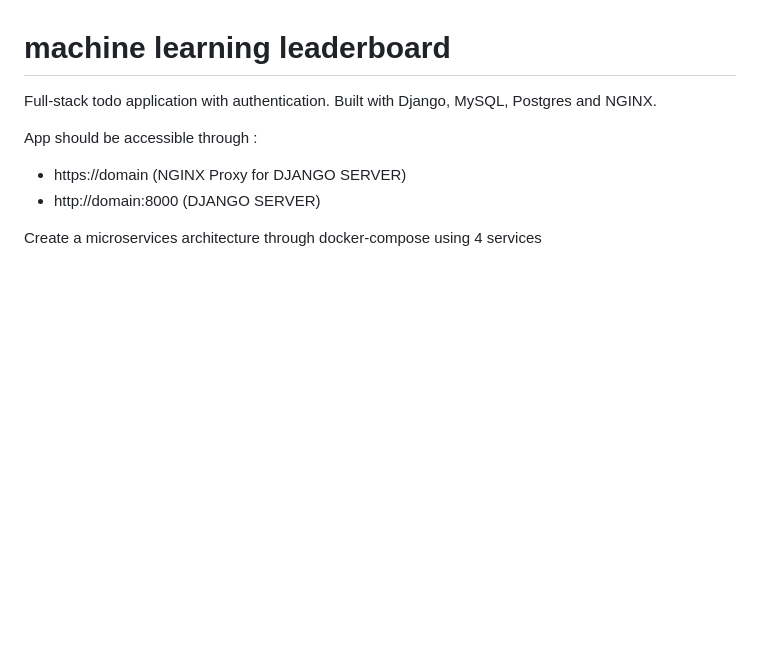
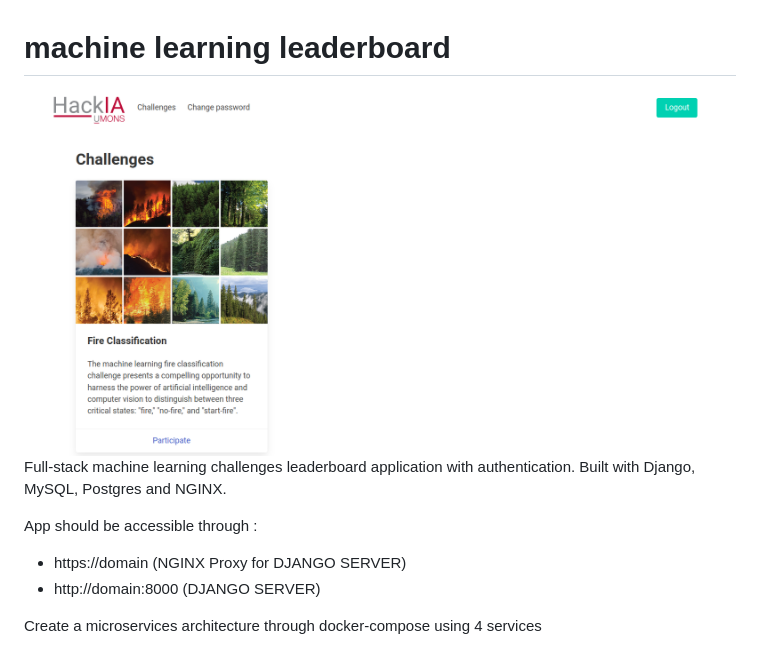
Before and after one commit to fennecinspace/I-ILIA-209-cloudproject, a Markdown page: mlboard/README.md, the part around the change. Rendered like a GitHub page; pictures changed too: mlboard/docs/preview-2.png (added); blank space fills up the shorter version.

Commit message:
[ADD] images

```diff
--- a/mlboard/README.md
+++ b/mlboard/README.md
@@ -1,6 +1,8 @@
 # machine learning leaderboard
 
-Full-stack todo application with authentication. Built with Django, MySQL, Postgres and NGINX.
+<img src="docs/preview-2.png" />
+
+Full-stack machine learning challenges leaderboard application with authentication. Built with Django, MySQL, Postgres and NGINX.
 
 App should be accessible through :
 
```
Also changed, not shown: todo-app/README.md (+2 -0 lines).
